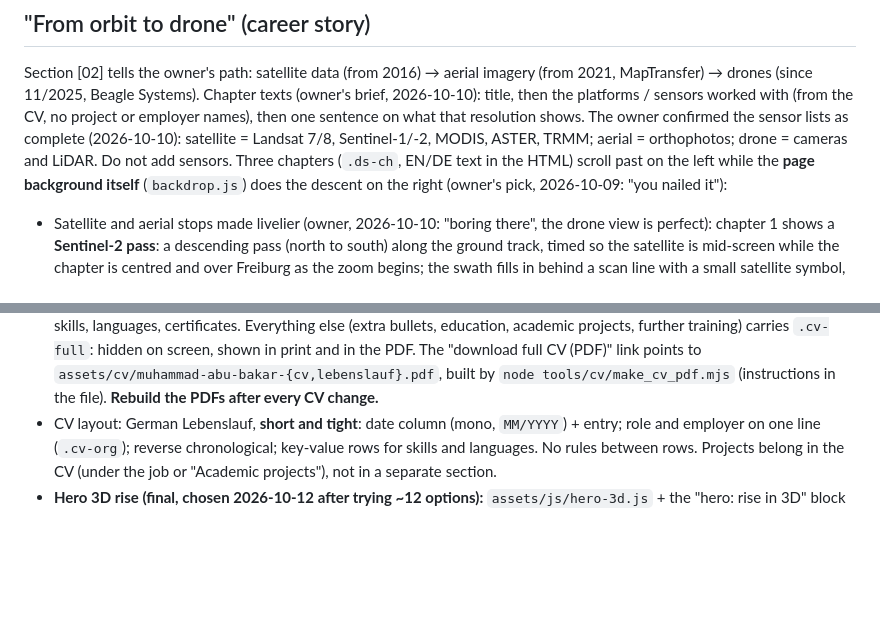
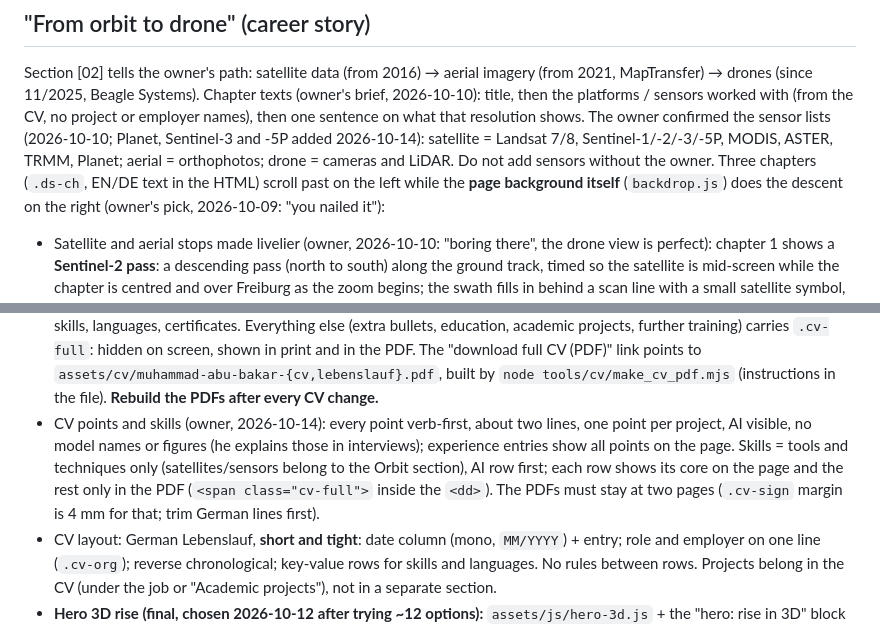
Before and after one commit to imabubakr/imabubakr.github.io, a Markdown page: CLAUDE.md, 2 parts joined by grey strips. Rendered like a GitHub page; blank space fills up the shorter version.

Commit message:
CLAUDE.md: Orbit sensor list and CV point/skills rules
Co-Authored-By: Claude Opus 5.5 <noreply@anthropic.com>

```diff
--- a/CLAUDE.md
+++ b/CLAUDE.md
@@ -103,8 +103,9 @@ user found those looked broken.
 Section [02] tells the owner's path: satellite data (from 2016) → aerial imagery (from 2021, MapTransfer) → drones
 (since 11/2025, Beagle Systems). Chapter texts (owner's brief, 2026-10-10): title, then the platforms / sensors worked
 with (from the CV, no project or employer names), then one sentence on what that resolution shows. The owner
-confirmed the sensor lists as complete (2026-10-10): satellite = Landsat 7/8, Sentinel-1/-2, MODIS, ASTER, TRMM;
-aerial = orthophotos; drone = cameras and LiDAR. Do not add sensors. Three chapters (`.ds-ch`, EN/DE text in the HTML) scroll past on the left while the
+confirmed the sensor lists (2026-10-10; Planet, Sentinel-3 and -5P added 2026-10-14): satellite = Landsat 7/8,
+Sentinel-1/-2/-3/-5P, MODIS, ASTER, TRMM, Planet; aerial = orthophotos; drone = cameras and LiDAR. Do not add sensors
+without the owner. Three chapters (`.ds-ch`, EN/DE text in the HTML) scroll past on the left while the
 **page background itself** (`backdrop.js`) does the descent on the right (owner's pick, 2026-10-09: "you nailed it"):
 
 - Satellite and aerial stops made livelier (owner, 2026-10-10: "boring there", the drone view is perfect):
@@ -374,6 +375,11 @@ the mono labels and the flight background. Everything else is quiet. The user pr
   training) carries `.cv-full`: hidden on screen, shown in print and in the PDF. The "download full CV (PDF)" link
   points to `assets/cv/muhammad-abu-bakar-{cv,lebenslauf}.pdf`, built by `node tools/cv/make_cv_pdf.mjs` (instructions
   in the file). **Rebuild the PDFs after every CV change.**
+- CV points and skills (owner, 2026-10-14): every point verb-first, about two lines, one point per project, AI
+  visible, no model names or figures (he explains those in interviews); experience entries show all points on the
+  page. Skills = tools and techniques only (satellites/sensors belong to the Orbit section), AI row first; each
+  row shows its core on the page and the rest only in the PDF (`<span class="cv-full">` inside the `<dd>`).
+  The PDFs must stay at two pages (`.cv-sign` margin is 4 mm for that; trim German lines first).
 - CV layout: German Lebenslauf, **short and tight**: date column (mono, `MM/YYYY`) + entry; role and
   employer on one line (`.cv-org`); reverse chronological; key-value rows for skills and languages. No rules
   between rows. Projects belong in the CV (under the job or "Academic projects"), not in a separate section.
```
